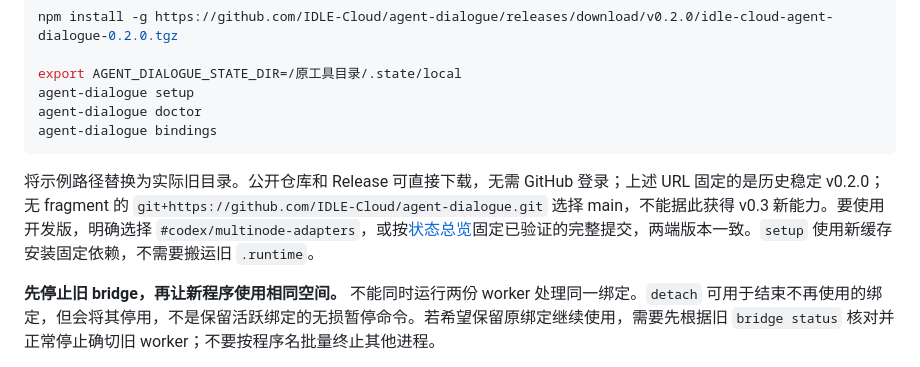
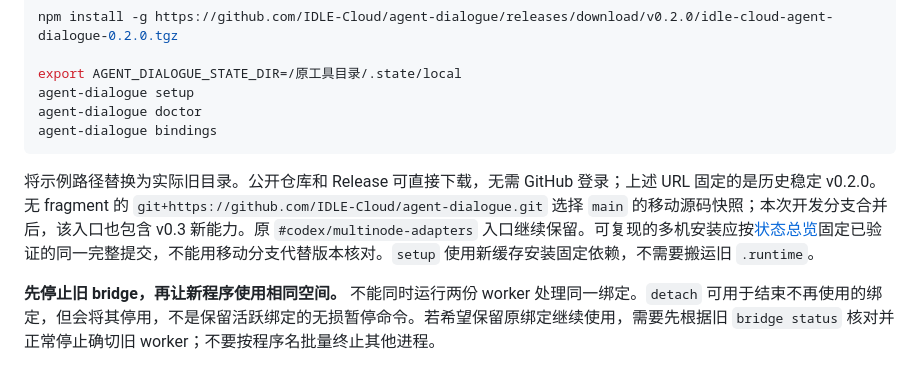
Before and after one commit to IDLE-Cloud/agent-dialogue, a Markdown page: docs/MIGRATION.md, the part around the change. Rendered like a GitHub page.

````diff
--- a/docs/MIGRATION.md
+++ b/docs/MIGRATION.md
@@ -19,7 +19,7 @@ agent-dialogue doctor
 agent-dialogue bindings
 ```
 
-将示例路径替换为实际旧目录。公开仓库和 Release 可直接下载，无需 GitHub 登录；上述 URL 固定的是历史稳定 v0.2.0；无 fragment 的 `git+https://github.com/IDLE-Cloud/agent-dialogue.git` 选择 main，不能据此获得 v0.3 新能力。要使用开发版，明确选择 `#codex/multinode-adapters`，或按[状态总览](STATUS.md)固定已验证的完整提交，两端版本一致。`setup` 使用新缓存安装固定依赖，不需要搬运旧 `.runtime`。
+将示例路径替换为实际旧目录。公开仓库和 Release 可直接下载，无需 GitHub 登录；上述 URL 固定的是历史稳定 v0.2.0。无 fragment 的 `git+https://github.com/IDLE-Cloud/agent-dialogue.git` 选择 `main` 的移动源码快照；本次开发分支合并后，该入口也包含 v0.3 新能力。原 `#codex/multinode-adapters` 入口继续保留。可复现的多机安装应按[状态总览](STATUS.md)固定已验证的同一完整提交，不能用移动分支代替版本核对。`setup` 使用新缓存安装固定依赖，不需要搬运旧 `.runtime`。
 
 **先停止旧 bridge，再让新程序使用相同空间。** 不能同时运行两份 worker 处理同一绑定。`detach` 可用于结束不再使用的绑定，但会将其停用，不是保留活跃绑定的无损暂停命令。若希望保留原绑定继续使用，需要先根据旧 `bridge status` 核对并正常停止确切旧 worker；不要按程序名批量终止其他进程。
 
````
Also changed, not shown: README.md (+2 -2 lines), docs/STATUS.md (+2 -1 lines).
